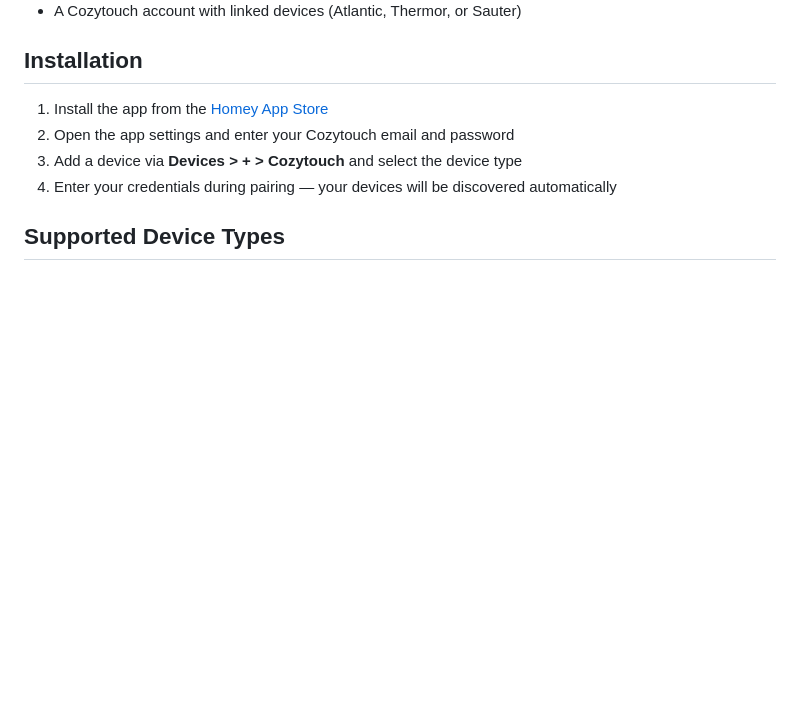
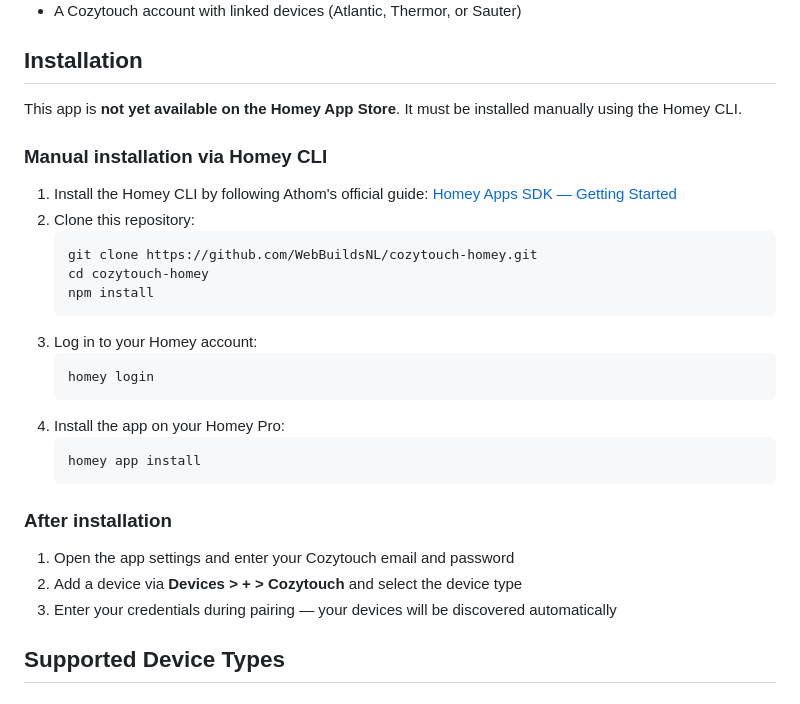
Before and after one commit to WebBuildsNL/cozytouch-homey, a Markdown page: README.md, the part around the change. Rendered like a GitHub page; blank space fills up the shorter version.

Commit message:
Document manual installation via Homey CLI
The app is not (yet) on the Homey App Store, so the previous "install
from the App Store" step was inaccurate. Replace it with a manual
installation flow that links to Athom's Homey Apps SDK getting-started
guide for the CLI itself.

Co-Authored-By: Claude Opus 4.7 (1M context) <noreply@anthropic.com>

````diff
--- a/README.md
+++ b/README.md
@@ -11,10 +11,31 @@ This app connects to the Cozytouch cloud API and lets you monitor and control yo
 
 ## Installation
 
-1. Install the app from the [Homey App Store](https://homey.app/a/nl.webbuilds.cozytouch/)
-2. Open the app settings and enter your Cozytouch email and password
-3. Add a device via **Devices > + > Cozytouch** and select the device type
-4. Enter your credentials during pairing — your devices will be discovered automatically
+This app is **not yet available on the Homey App Store**. It must be installed manually using the Homey CLI.
+
+### Manual installation via Homey CLI
+
+1. Install the Homey CLI by following Athom's official guide: [Homey Apps SDK — Getting Started](https://apps.developer.homey.app/the-basics/getting-started)
+2. Clone this repository:
+   ```sh
+   git clone https://github.com/WebBuildsNL/cozytouch-homey.git
+   cd cozytouch-homey
+   npm install
+   ```
+3. Log in to your Homey account:
+   ```sh
+   homey login
+   ```
+4. Install the app on your Homey Pro:
+   ```sh
+   homey app install
+   ```
+
+### After installation
+
+1. Open the app settings and enter your Cozytouch email and password
+2. Add a device via **Devices > + > Cozytouch** and select the device type
+3. Enter your credentials during pairing — your devices will be discovered automatically
 
 ## Supported Device Types
 
````
